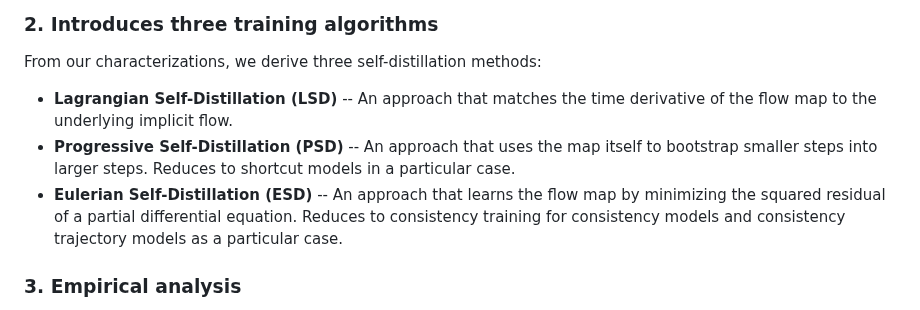
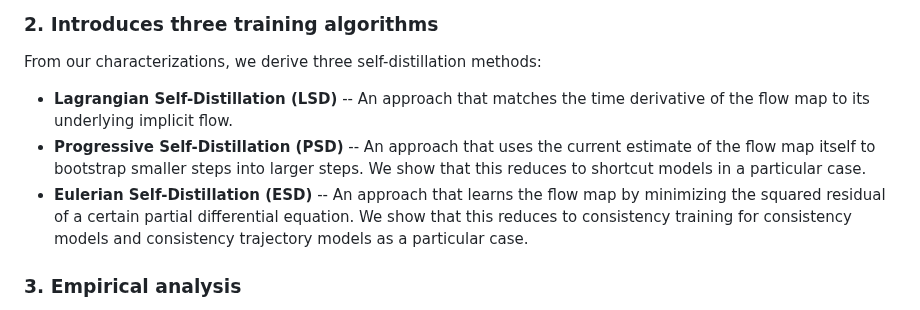
Before and after one commit to khiembk/Physics-Informed-flow-maps, a Markdown page: README.md, the part around the change. Rendered like a GitHub page.

```diff
--- a/README.md
+++ b/README.md
@@ -30,9 +30,9 @@ We show that the **tangent condition** -- a simple differential relation between
 
 From our characterizations, we derive three self-distillation methods:
 
-- **Lagrangian Self-Distillation (LSD)** -- An approach that matches the time derivative of the flow map to the underlying implicit flow.
-- **Progressive Self-Distillation (PSD)** -- An approach that uses the map itself to bootstrap smaller steps into larger steps. Reduces to shortcut models in a particular case.
-- **Eulerian Self-Distillation (ESD)** -- An approach that learns the flow map by minimizing the squared residual of a partial differential equation. Reduces to consistency training for consistency models and consistency trajectory models as a particular case.
+- **Lagrangian Self-Distillation (LSD)** -- An approach that matches the time derivative of the flow map to its underlying implicit flow.
+- **Progressive Self-Distillation (PSD)** -- An approach that uses the current estimate of the flow map itself to bootstrap smaller steps into larger steps. We show that this reduces to shortcut models in a particular case.
+- **Eulerian Self-Distillation (ESD)** -- An approach that learns the flow map by minimizing the squared residual of a certain partial differential equation. We show that this reduces to consistency training for consistency models and consistency trajectory models as a particular case.
 
 ### 3. Empirical analysis
 
```
